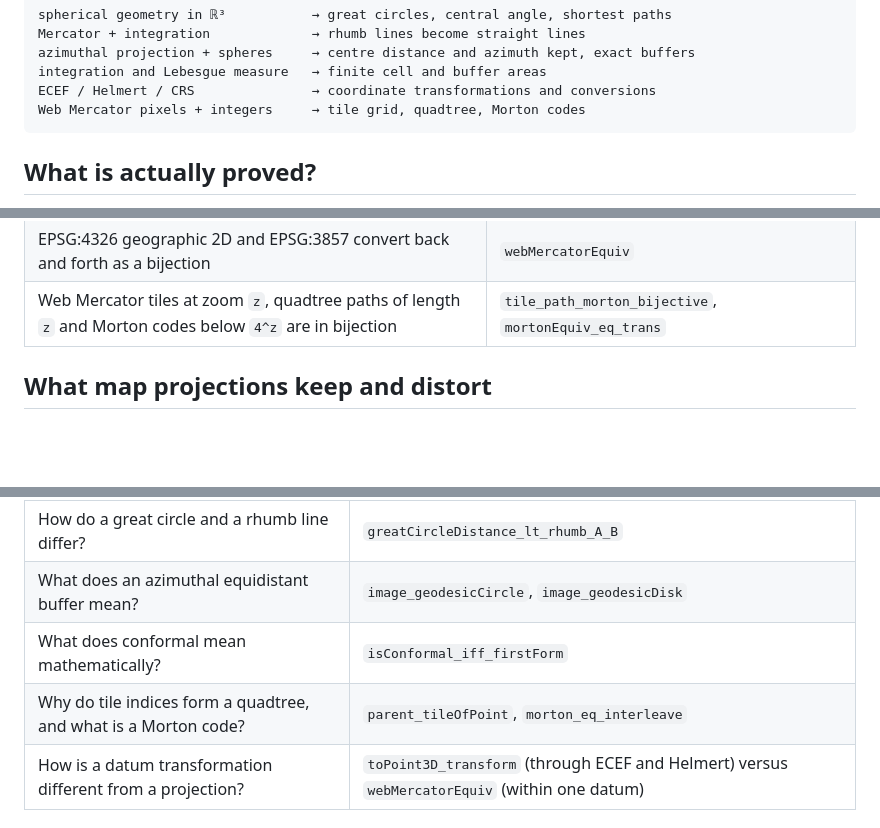
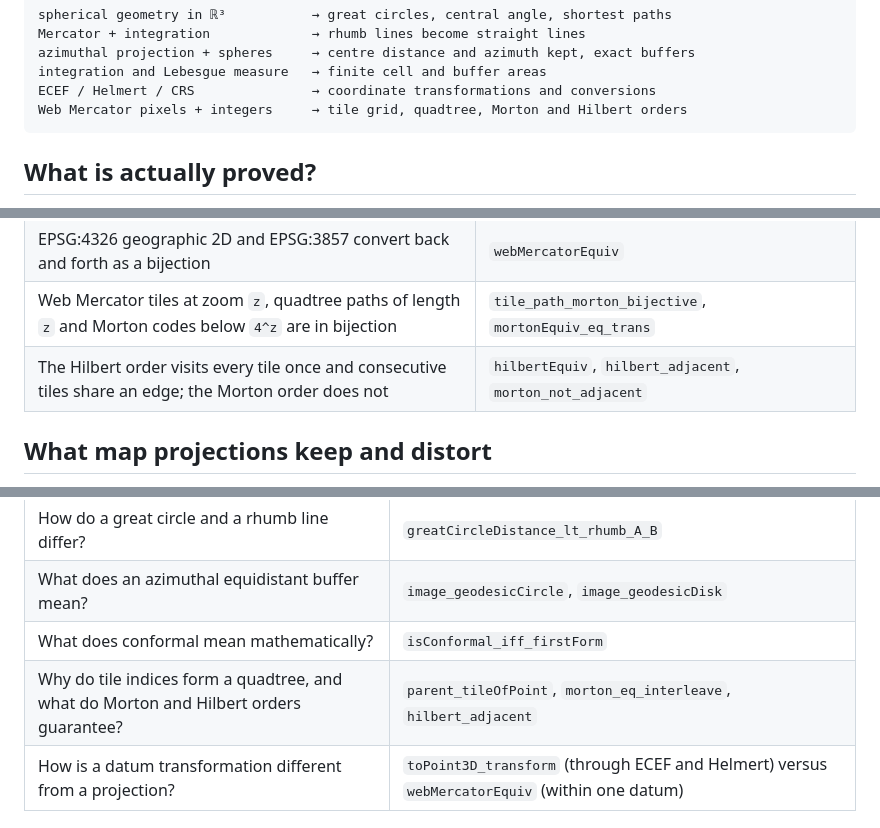
Before and after one commit to yuiseki/LeanGeodesy, a Markdown page: README.md, 3 parts joined by grey strips. Rendered like a GitHub page; blank space fills up the shorter version.

Commit message:
Document the Hilbert order on the tile grid
Claude-Session: https://claude.ai/code/session_01NxuAocc6zskLPiseJwj6Zj

````diff
--- a/README.md
+++ b/README.md
@@ -79,7 +79,7 @@ Mercator + integration             → rhumb lines become straight lines
 azimuthal projection + spheres     → centre distance and azimuth kept, exact buffers
 integration and Lebesgue measure   → finite cell and buffer areas
 ECEF / Helmert / CRS               → coordinate transformations and conversions
-Web Mercator pixels + integers     → tile grid, quadtree, Morton codes
+Web Mercator pixels + integers     → tile grid, quadtree, Morton and Hilbert orders
 ```
 
 ## What is actually proved?
@@ -97,6 +97,7 @@ A selection; [docs/REFERENCE.md](docs/REFERENCE.md) lists everything.
 | Lambert's cylindrical projection keeps the area of every latitude-longitude cell | `lambertCylindrical_preserves_cellArea` |
 | EPSG:4326 geographic 2D and EPSG:3857 convert back and forth as a bijection | `webMercatorEquiv` |
 | Web Mercator tiles at zoom `z`, quadtree paths of length `z` and Morton codes below `4^z` are in bijection | `tile_path_morton_bijective`, `mortonEquiv_eq_trans` |
+| The Hilbert order visits every tile once and consecutive tiles share an edge; the Morton order does not | `hilbertEquiv`, `hilbert_adjacent`, `morton_not_adjacent` |
 
 ## What map projections keep and distort
 
@@ -119,7 +120,7 @@ On the sphere unless stated. "Local" means the scale factors at a point.
 | How do a great circle and a rhumb line differ? | `greatCircleDistance_lt_rhumb_A_B` |
 | What does an azimuthal equidistant buffer mean? | `image_geodesicCircle`, `image_geodesicDisk` |
 | What does conformal mean mathematically? | `isConformal_iff_firstForm` |
-| Why do tile indices form a quadtree, and what is a Morton code? | `parent_tileOfPoint`, `morton_eq_interleave` |
+| Why do tile indices form a quadtree, and what do Morton and Hilbert orders guarantee? | `parent_tileOfPoint`, `morton_eq_interleave`, `hilbert_adjacent` |
 | How is a datum transformation different from a projection? | `toPoint3D_transform` (through ECEF and Helmert) versus `webMercatorEquiv` (within one datum) |
 
 ## Scope
````
Also changed, not shown: docs/REFERENCE.md (+16 -2 lines).
